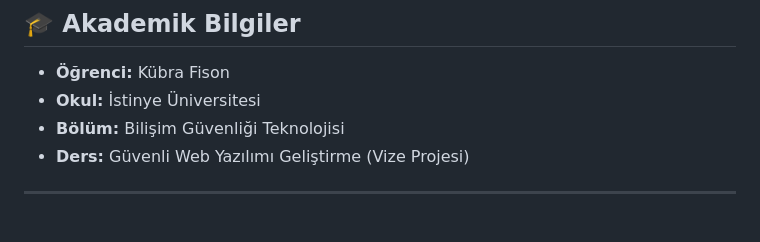
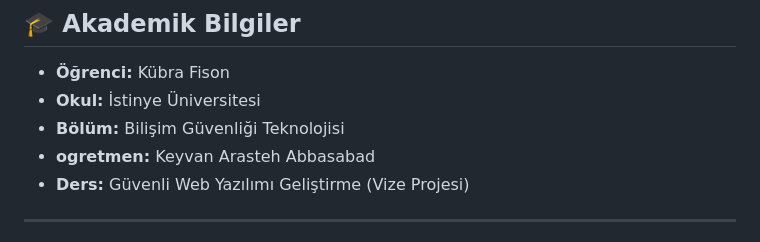
Before and after one commit to Kubra282/Middleware-Security-and-Pihole-Analysis, a Markdown page: README.md, the part around the change. GitHub-like rendering.

```diff
--- a/README.md
+++ b/README.md
@@ -28,6 +28,7 @@
 * **Öğrenci:** Kübra Fison
 * **Okul:** İstinye Üniversitesi
 * **Bölüm:** Bilişim Güvenliği Teknolojisi
+* **ogretmen:** Keyvan Arasteh Abbasabad
 * **Ders:** Güvenli Web Yazılımı Geliştirme (Vize Projesi)
 
 ---
```
